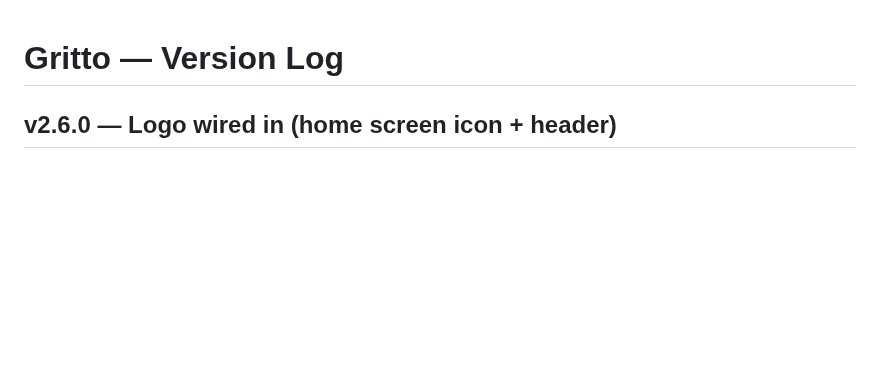
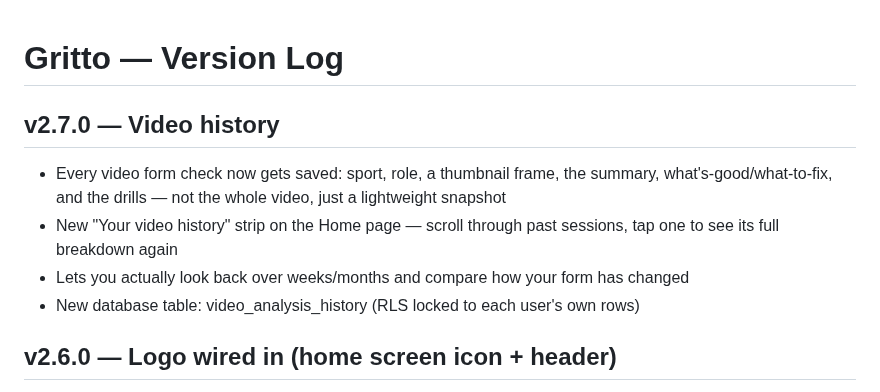
Before and after one commit to Oreoman2014/Gritto, a Markdown page: CHANGELOG.md, the part around the change. GitHub-like rendering; blank space fills up the shorter version.

Commit message:
v2.7.0 — Add video history  - Save thumbnail + full breakdown after each video analysis - New "Your video history" strip on Home page, tap to expand past sessions - New database table: video_analysis_history

```diff
--- a/CHANGELOG.md
+++ b/CHANGELOG.md
@@ -1,4 +1,10 @@
 # Gritto — Version Log
+
+## v2.7.0 — Video history
+- Every video form check now gets saved: sport, role, a thumbnail frame, the summary, what's-good/what-to-fix, and the drills — not the whole video, just a lightweight snapshot
+- New "Your video history" strip on the Home page — scroll through past sessions, tap one to see its full breakdown again
+- Lets you actually look back over weeks/months and compare how your form has changed
+- New database table: video_analysis_history (RLS locked to each user's own rows)
 
 ## v2.6.0 — Logo wired in (home screen icon + header)
 - Cropped the icon mark (the double arrow) into a proper square, since home-screen icons need to be square — using the full tall logo would have looked wrong once added to a phone's home screen
```
